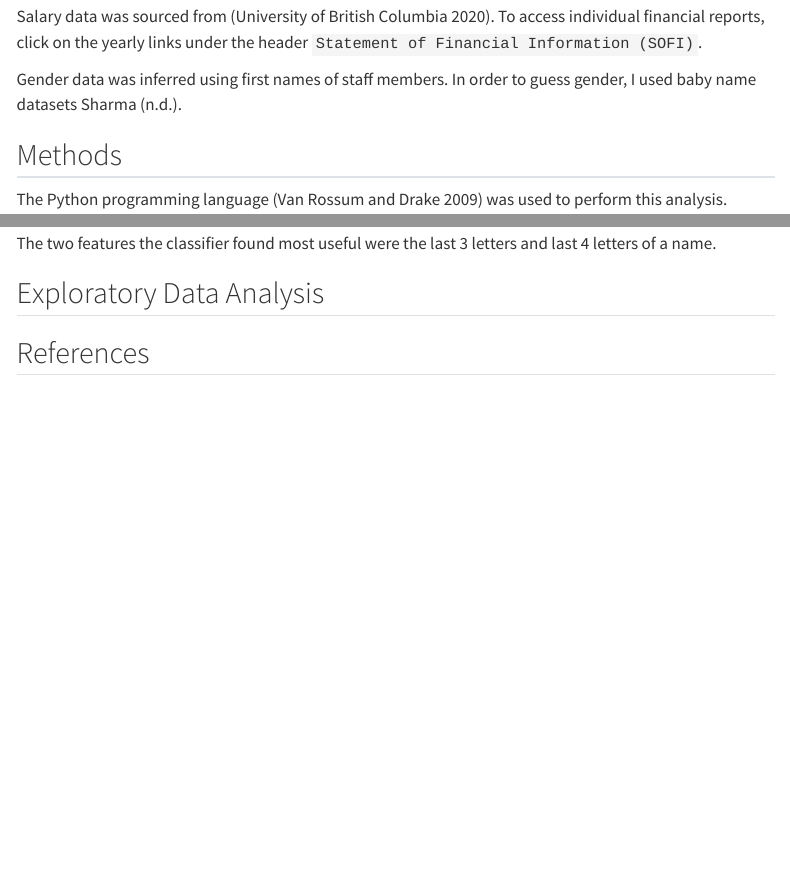
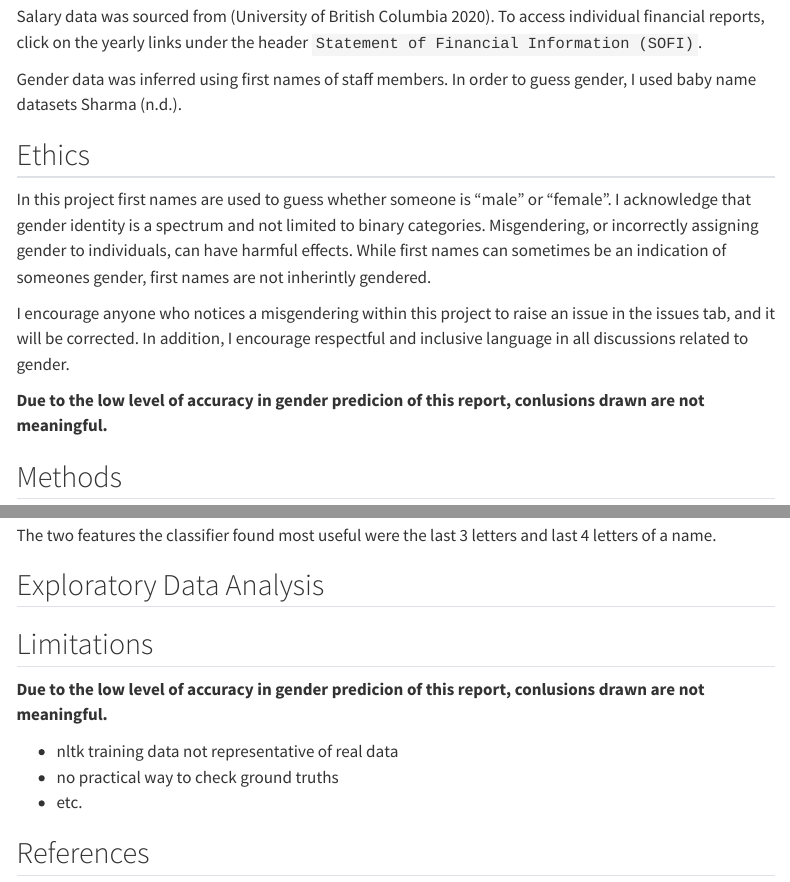
Before and after one commit to jjadeb/UBCSalary, a Quarto document (reports/UBC_salary_report.qmd): the page in a window 1100 px wide, from 320 px down, and a second part further down, joined at a grey line. Rendered offline with R 4.5, knitr and Pandoc in place of Quarto, with nearby package versions; some code elsewhere in the file could not run offline; menus at the side of the page are left out.

Commit message:
add section on ethics

```diff
--- a/reports/UBC_salary_report.qmd
+++ b/reports/UBC_salary_report.qmd
@@ -35,6 +35,14 @@ This document explores The University of British Columbia (UBC) faculty salaries
 Salary data was sourced from [@salary_data]. To access individual financial reports, click on the yearly links under the header `Statement of Financial Information (SOFI)`.
 
 Gender data was inferred using first names of staff members. In order to guess gender, I used baby name datasets [@canadian_babyname, @american_babyname, @indian_babyname].
+
+## Ethics
+
+In this project first names are used to guess whether someone is "male" or "female". I acknowledge that gender identity is a spectrum and not limited to binary categories. Misgendering, or incorrectly assigning gender to individuals, can have harmful effects. While first names can sometimes be an indication of someones gender, first names are not inherintly gendered.
+
+I encourage anyone who notices a misgendering within this project to raise an issue in the issues tab, and it will be corrected. In addition, I encourage respectful and inclusive language in all discussions related to gender.
+
+**Due to the low level of accuracy in gender predicion of this report, conlusions drawn are not meaningful.**
 
 
 ## Methods
@@ -123,5 +131,12 @@ The two features the classifier found most useful were the last 3 letters and la
 ## Exploratory Data Analysis
 
 
+## Limitations
+
+**Due to the low level of accuracy in gender predicion of this report, conlusions drawn are not meaningful.**
+
+- nltk training data not representative of real data
+- no practical way to check ground truths
+- etc.
 
 ## References
```
Also changed, not shown: reports/UBC_salary_report.pdf.
